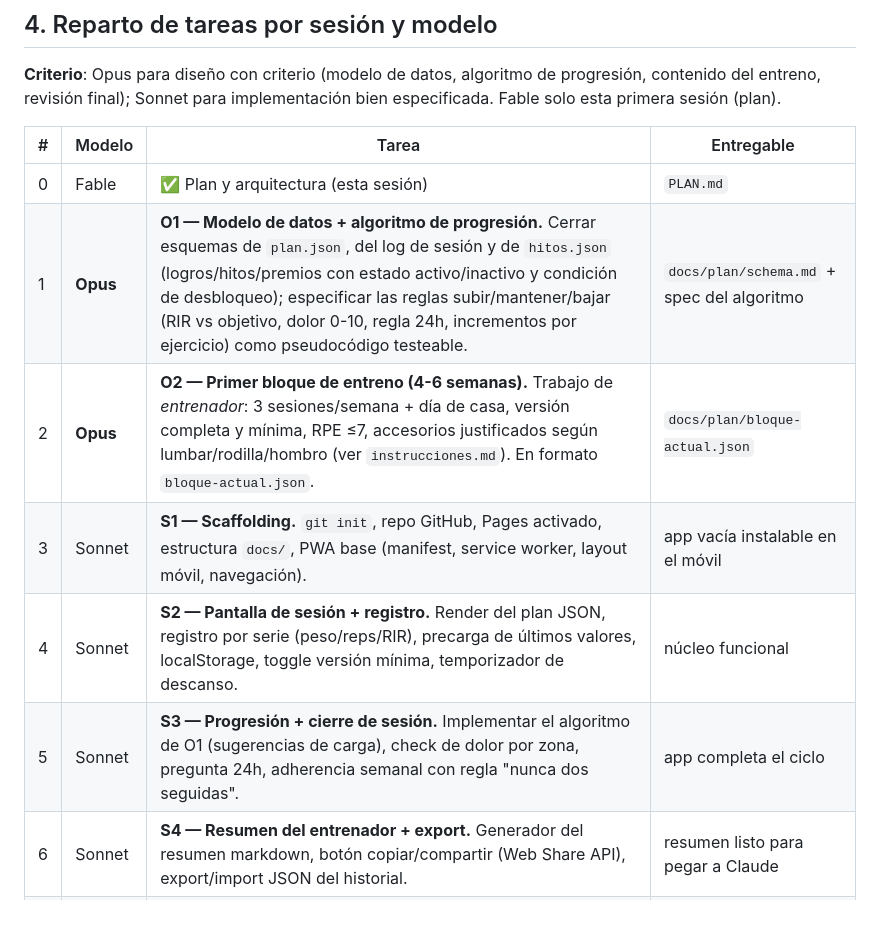
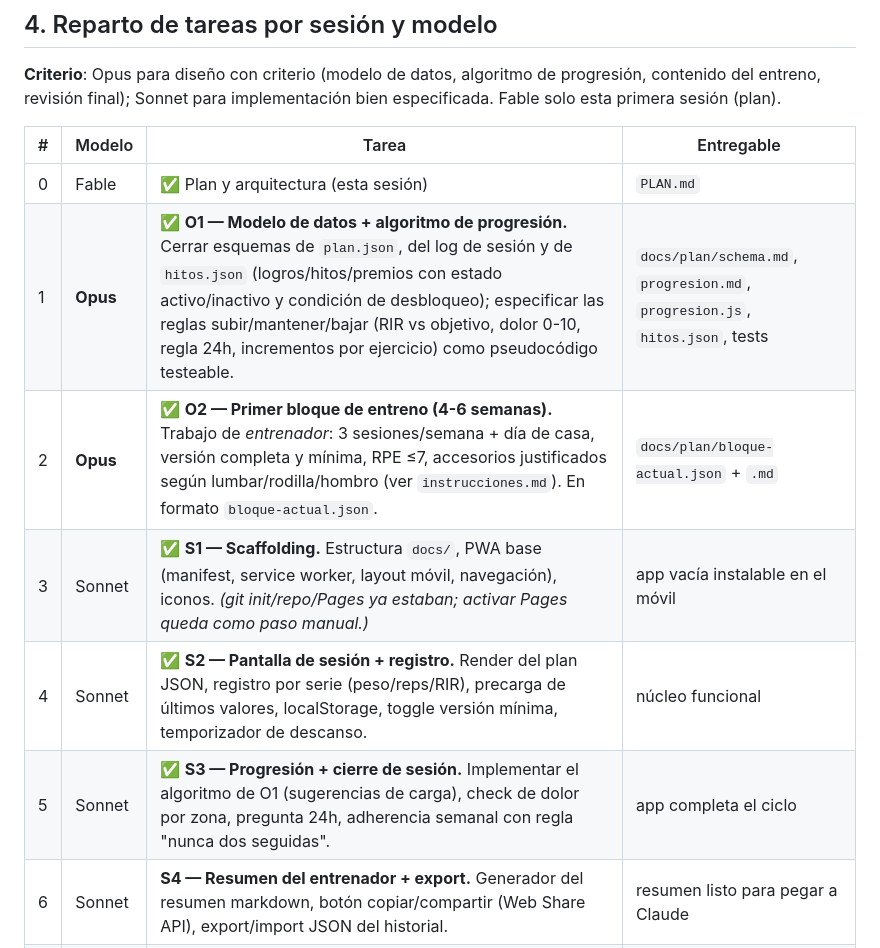
Before and after one commit to dredrain/power, a Markdown page: PLAN.md, the part around the change. Drawn GitHub-style; blank space fills up the shorter version.

Commit message:
Marcar O1, O2, S1, S2, S3 como completadas en el tablero (PLAN.md §4)
Co-Authored-By: Claude Opus 4.8 <noreply@anthropic.com>
Claude-Session: https://claude.ai/code/session_014rcGQ6nyJdTJYUtjPpHkE3

```diff
--- a/PLAN.md
+++ b/PLAN.md
@@ -110,11 +110,11 @@ bien especificada. Fable solo esta primera sesión (plan).
 | # | Modelo | Tarea | Entregable |
 |---|--------|-------|------------|
 | 0 | Fable | ✅ Plan y arquitectura (esta sesión) | `PLAN.md` |
-| 1 | **Opus** | **O1 — Modelo de datos + algoritmo de progresión.** Cerrar esquemas de `plan.json`, del log de sesión y de `hitos.json` (logros/hitos/premios con estado activo/inactivo y condición de desbloqueo); especificar las reglas subir/mantener/bajar (RIR vs objetivo, dolor 0-10, regla 24h, incrementos por ejercicio) como pseudocódigo testeable. | `docs/plan/schema.md` + spec del algoritmo |
-| 2 | **Opus** | **O2 — Primer bloque de entreno (4-6 semanas).** Trabajo de *entrenador*: 3 sesiones/semana + día de casa, versión completa y mínima, RPE ≤7, accesorios justificados según lumbar/rodilla/hombro (ver `instrucciones.md`). En formato `bloque-actual.json`. | `docs/plan/bloque-actual.json` |
-| 3 | Sonnet | **S1 — Scaffolding.** `git init`, repo GitHub, Pages activado, estructura `docs/`, PWA base (manifest, service worker, layout móvil, navegación). | app vacía instalable en el móvil |
-| 4 | Sonnet | **S2 — Pantalla de sesión + registro.** Render del plan JSON, registro por serie (peso/reps/RIR), precarga de últimos valores, localStorage, toggle versión mínima, temporizador de descanso. | núcleo funcional |
-| 5 | Sonnet | **S3 — Progresión + cierre de sesión.** Implementar el algoritmo de O1 (sugerencias de carga), check de dolor por zona, pregunta 24h, adherencia semanal con regla "nunca dos seguidas". | app completa el ciclo |
+| 1 | **Opus** | ✅ **O1 — Modelo de datos + algoritmo de progresión.** Cerrar esquemas de `plan.json`, del log de sesión y de `hitos.json` (logros/hitos/premios con estado activo/inactivo y condición de desbloqueo); especificar las reglas subir/mantener/bajar (RIR vs objetivo, dolor 0-10, regla 24h, incrementos por ejercicio) como pseudocódigo testeable. | `docs/plan/schema.md`, `progresion.md`, `progresion.js`, `hitos.json`, tests |
+| 2 | **Opus** | ✅ **O2 — Primer bloque de entreno (4-6 semanas).** Trabajo de *entrenador*: 3 sesiones/semana + día de casa, versión completa y mínima, RPE ≤7, accesorios justificados según lumbar/rodilla/hombro (ver `instrucciones.md`). En formato `bloque-actual.json`. | `docs/plan/bloque-actual.json` + `.md` |
+| 3 | Sonnet | ✅ **S1 — Scaffolding.** Estructura `docs/`, PWA base (manifest, service worker, layout móvil, navegación), iconos. *(git init/repo/Pages ya estaban; activar Pages queda como paso manual.)* | app vacía instalable en el móvil |
+| 4 | Sonnet | ✅ **S2 — Pantalla de sesión + registro.** Render del plan JSON, registro por serie (peso/reps/RIR), precarga de últimos valores, localStorage, toggle versión mínima, temporizador de descanso. | núcleo funcional |
+| 5 | Sonnet | ✅ **S3 — Progresión + cierre de sesión.** Implementar el algoritmo de O1 (sugerencias de carga), check de dolor por zona, pregunta 24h, adherencia semanal con regla "nunca dos seguidas". | app completa el ciclo |
 | 6 | Sonnet | **S4 — Resumen del entrenador + export.** Generador del resumen markdown, botón copiar/compartir (Web Share API), export/import JSON del historial. | resumen listo para pegar a Claude |
 | 7 | Sonnet | **S5 — Motor de gamificación.** Logros/hitos/premios leídos de `hitos.json`, evaluación de condiciones contra el historial local, pantalla de hitos (solo los activos), celebración al desbloquear. En v1 solo el hito de adherencia ~66 días visible. | gamificación por fases funcionando |
 | 8 | **Opus** | **O3 — Revisión final.** Code review, probar el flujo completo contra `instrucciones.md` (¿el MVP respeta fase 1? ¿la gamificación muestra solo adherencia?), pulir sugerencias, checklist de prueba en móvil real. | v1.0 lista |
```
